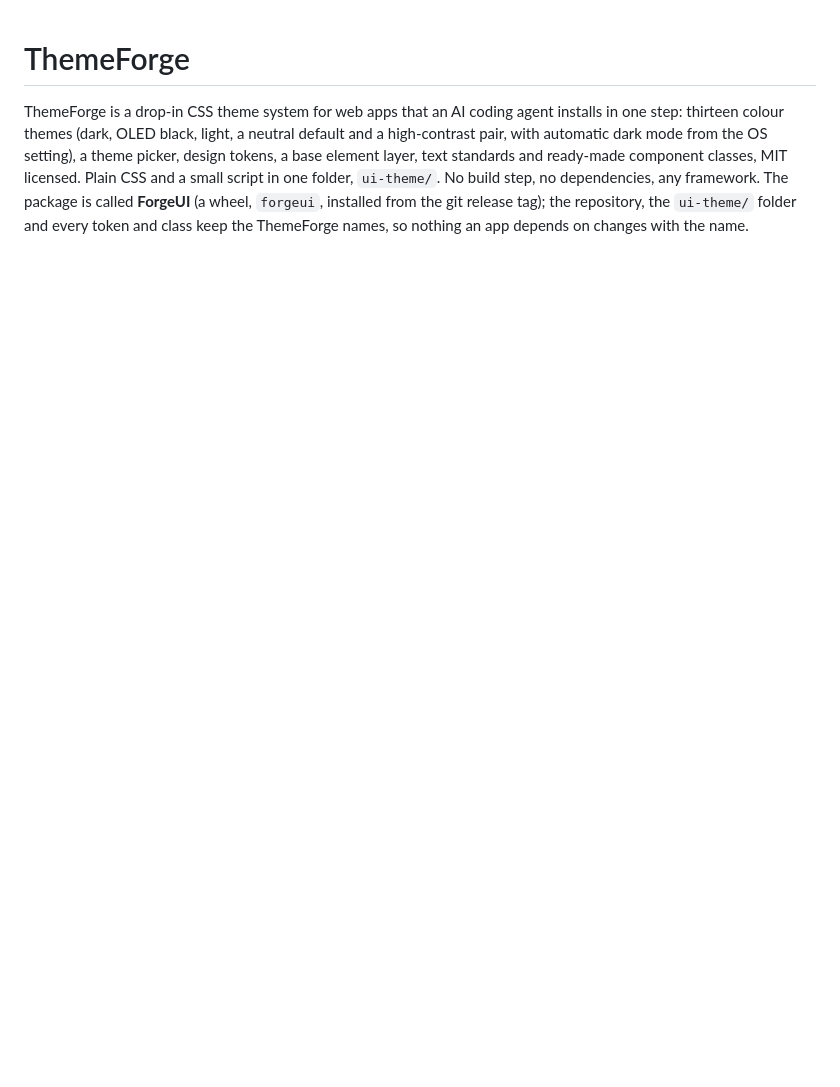
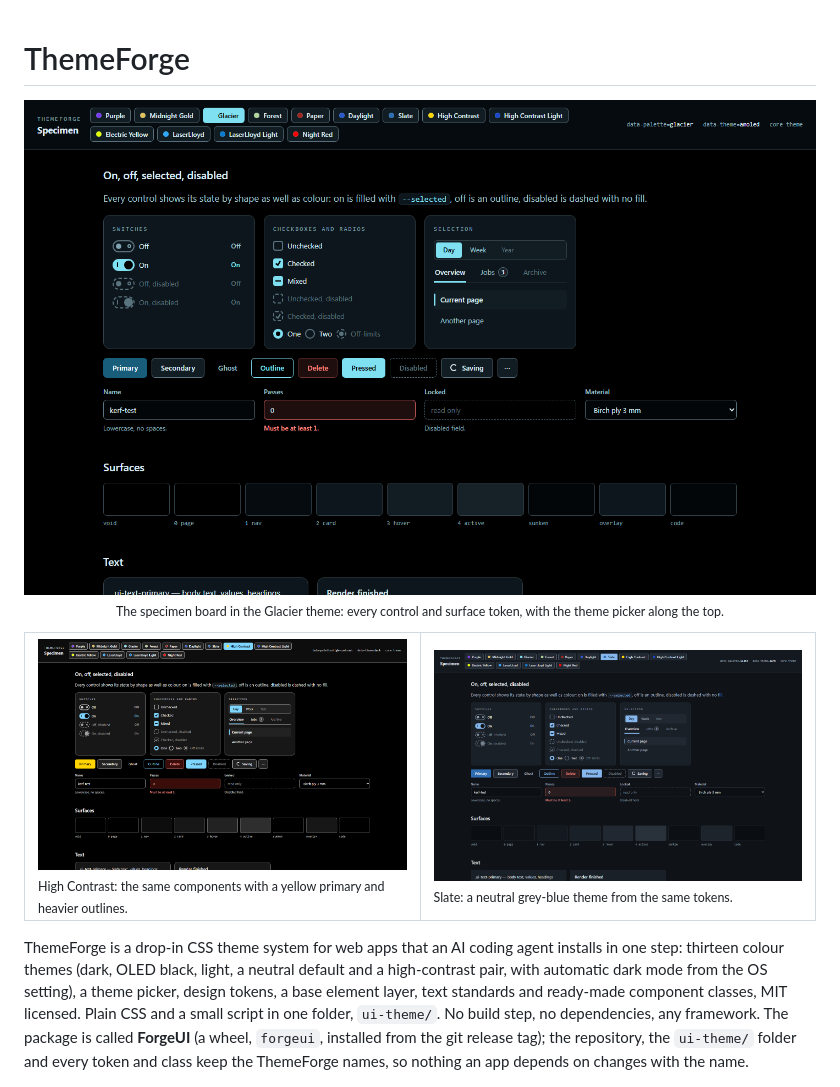
Before and after one commit to LaserLloyd/ThemeForge, a Markdown page: README.md, the part around the change. GitHub-like rendering; blank space fills up the shorter version.

Commit message:
docs(readme): open with screenshots of the running app

```diff
--- a/README.md
+++ b/README.md
@@ -1,4 +1,16 @@
 # ThemeForge
+
+<p align="center">
+  <img src="docs/screenshots/readme/specimen-glacier.png" width="900" alt="ThemeForge specimen board in the Glacier theme: switches, checkboxes, buttons, form fields and surface tokens">
+  <br><sub>The specimen board in the Glacier theme: every control and surface token, with the theme picker along the top.</sub>
+</p>
+
+<table>
+  <tr>
+    <td width="50%"><img src="docs/screenshots/readme/specimen-high-contrast.png" alt="The same specimen board in the High Contrast theme"><br><sub>High Contrast: the same components with a yellow primary and heavier outlines.</sub></td>
+    <td width="50%"><img src="docs/screenshots/readme/specimen-slate.png" alt="The same specimen board in the Slate theme"><br><sub>Slate: a neutral grey-blue theme from the same tokens.</sub></td>
+  </tr>
+</table>
 
 ThemeForge is a drop-in CSS theme system for web apps that an AI coding agent installs in
 one step: thirteen colour themes (dark, OLED black, light, a neutral default and a high-contrast
```
